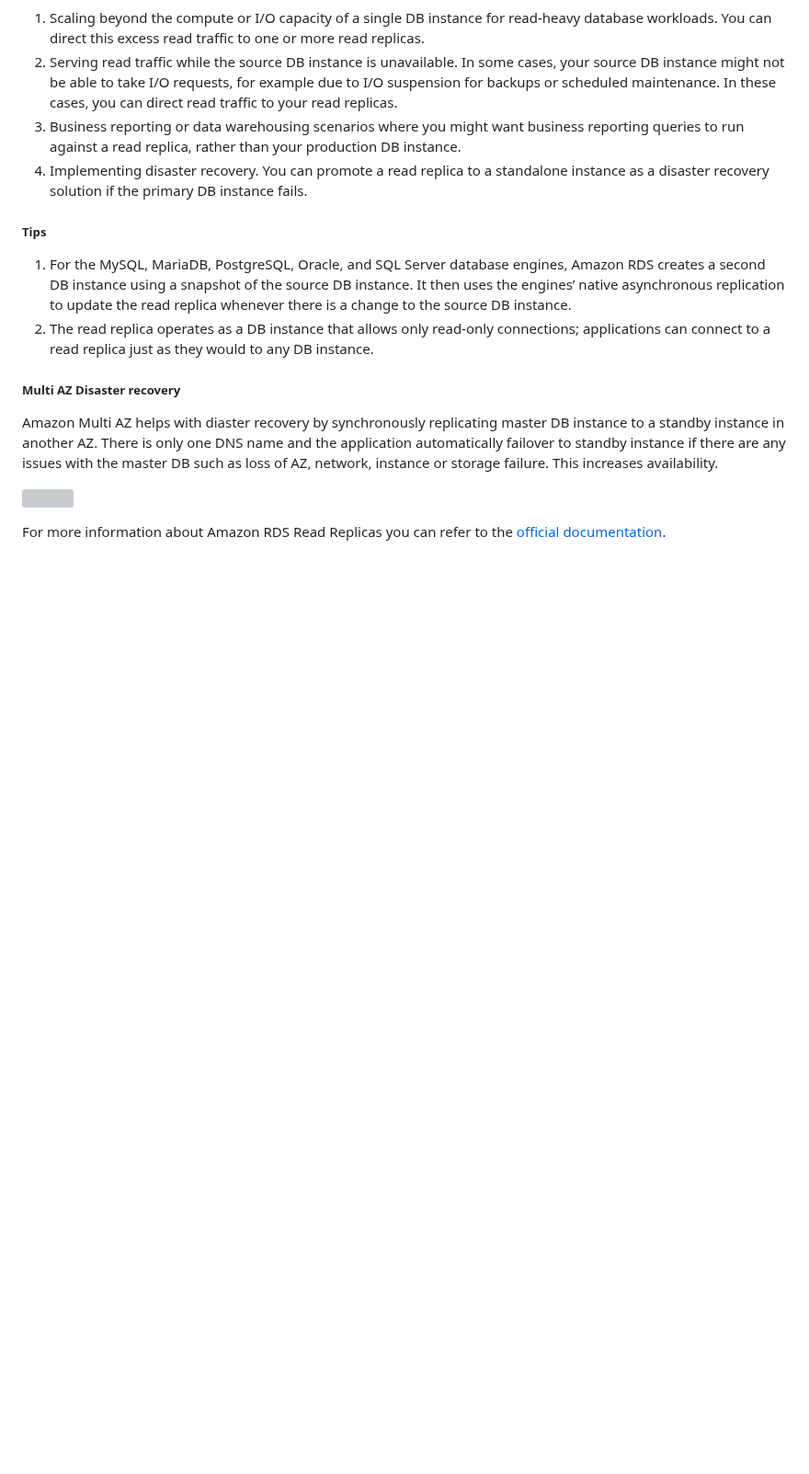
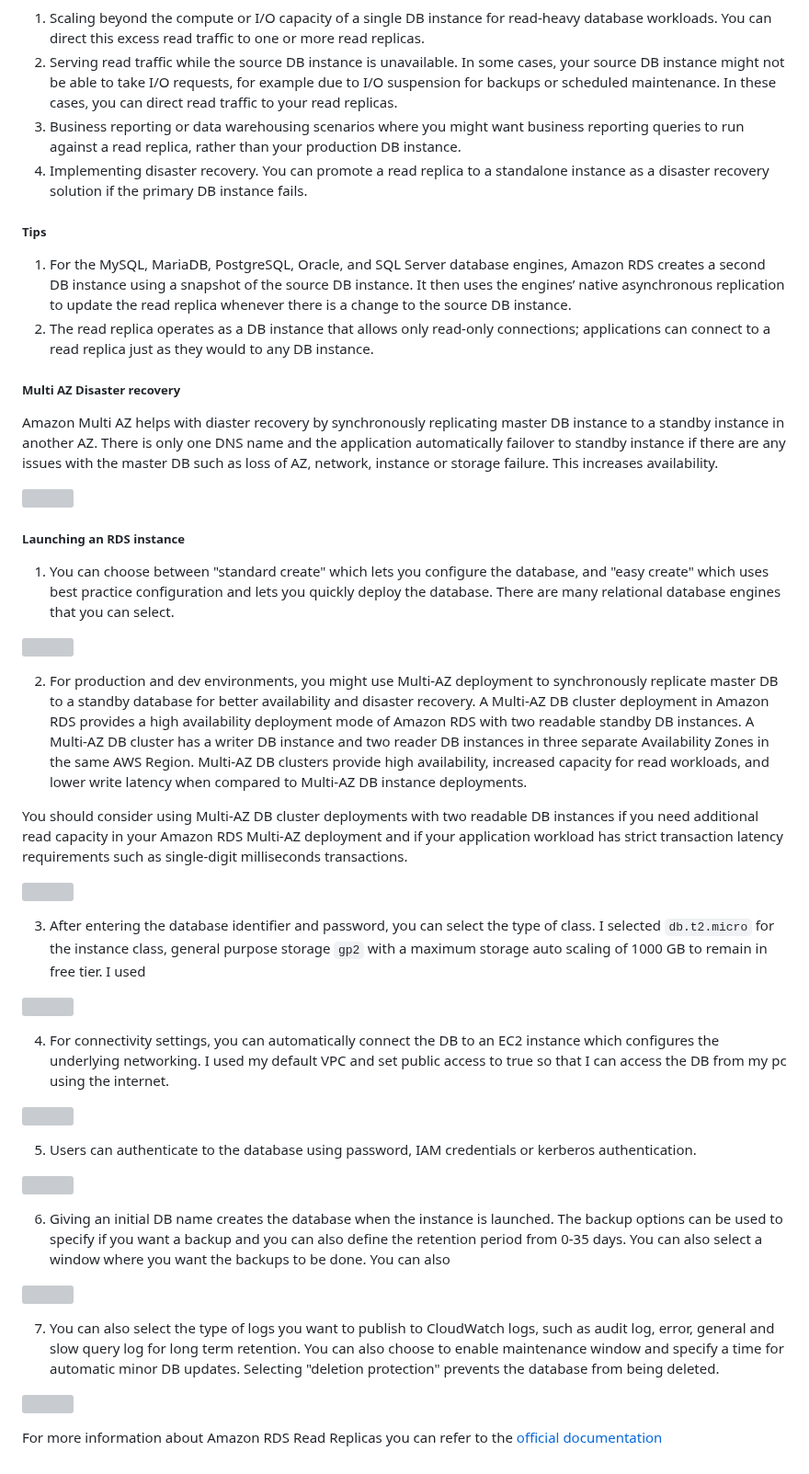
Before and after one commit to rai-n/AWS-Developer-Associate, a Markdown page: README.md, the part around the change. Shown at 92% size. GitHub-like rendering; blank space fills up the shorter version; grey boxes are pictures that could not be loaded.

```diff
--- a/README.md
+++ b/README.md
@@ -705,4 +705,37 @@ Amazon Multi AZ helps with diaster recovery by synchronously replicating master
 
 ![](https://i.imgur.com/ASrkfPo.png)
 
-For more information about Amazon RDS Read Replicas you can refer to the [official documentation](https://aws.amazon.com/rds/features/read-replicas/).
+##### Launching an RDS instance
+
+1. You can choose between "standard create" which lets you configure the database, and "easy create" which uses best practice configuration and lets you quickly deploy the database. There are many relational database engines that you can select.
+
+![](https://i.imgur.com/e9o1RAq.png)
+
+2. For production and dev environments, you might use Multi-AZ deployment to synchronously replicate master DB to a standby database for better availability and disaster recovery. A Multi-AZ DB cluster deployment in Amazon RDS provides a high availability deployment mode of Amazon RDS with two readable standby DB instances. A Multi-AZ DB cluster has a writer DB instance and two reader DB instances in three separate Availability Zones in the same AWS Region. Multi-AZ DB clusters provide high availability, increased capacity for read workloads, and lower write latency when compared to Multi-AZ DB instance deployments.
+
+You should consider using Multi-AZ DB cluster deployments with two readable DB instances if you need additional read capacity in your Amazon RDS Multi-AZ deployment and if your application workload has strict transaction latency requirements such as single-digit milliseconds transactions.
+
+![](https://i.imgur.com/bCotxb1.png)
+
+3. After entering the database identifier and password, you can select the type of class. I selected `db.t2.micro` for the instance class, general purpose storage `gp2` with a maximum storage auto scaling of 1000 GB to remain in free tier. I used
+
+![](https://i.imgur.com/Y7DC30h.png)
+
+4. For connectivity settings, you can automatically connect the DB to an EC2 instance which configures the underlying networking. I used my default VPC and set public access to true so that I can access the DB from my pc using the internet.
+
+![](https://i.imgur.com/gFckQY0.png)
+
+5. Users can authenticate to the database using password, IAM credentials or kerberos authentication.
+
+![](https://i.imgur.com/G5buj4L.png)
+
+6. Giving an initial DB name creates the database when the instance is launched. The backup options can be used to specify if you want a backup and you can also define the retention period from 0-35 days. You can also select a window where you want the backups to be done. You can also
+
+![](https://i.imgur.com/xZxuH7h.png)
+
+7. You can also select the type of logs you want to publish to CloudWatch logs, such as audit log, error, general and slow query log for long term retention. You can also choose to enable maintenance window and specify a time for automatic minor DB updates. Selecting "deletion protection" prevents the database from being deleted.
+
+![](https://i.imgur.com/ek8Qjs9.png)
+
+
+For more information about Amazon RDS Read Replicas you can refer to the [official documentation](https://aws.amazon.com/rds/features/read-replicas/)
```
